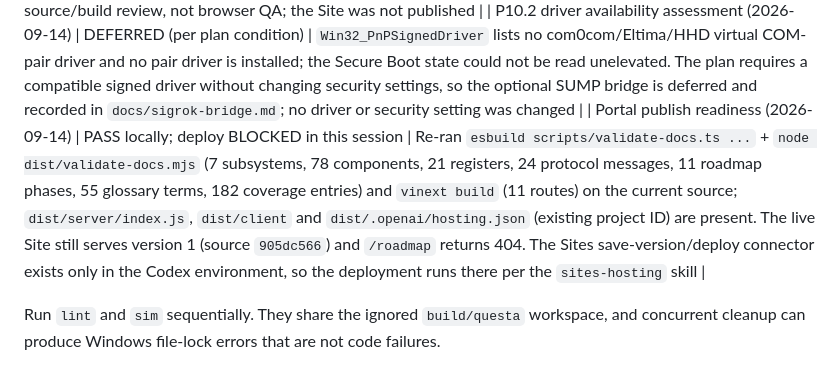
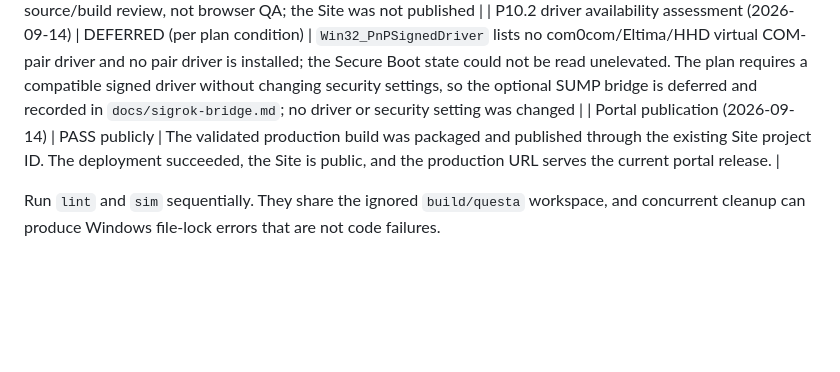
Before and after one commit to linggaaradhanas22/logic-analyzer, a Markdown page: docs/status.md, the part around one of its changes. Rendered like a GitHub page; blank space fills up the shorter version.

Commit message:
docs: record portal publication

```diff
--- a/docs/status.md
+++ b/docs/status.md
@@ -220,7 +220,7 @@ These results were observed at the fixed project root using the project
 | Portal production build (2026-09-14) | PASS | `vinext build` (Vinext 1.0.0-beta.5 / Vite 8.0.13) completed all five build stages and emitted 11 routes |
 | Portal route render review (2026-09-14) | PASS | `wrangler dev --config dist/server/wrangler.json` on 127.0.0.1:8788: `/`, `/subsystems/fpga-capture`, `/subsystems/host-tools`, `/components/la-trigger`, `/components/la-input-sync`, `/reference/{registers,protocol,decoders,wiring}`, `/verification`, `/roadmap`, `/tooling` and `/glossary` all returned HTTP 200 with content (44-111 KB). This is a source/build review, not browser QA; the Site was not published |
 | P10.2 driver availability assessment (2026-09-14) | DEFERRED (per plan condition) | `Win32_PnPSignedDriver` lists no com0com/Eltima/HHD virtual COM-pair driver and no pair driver is installed; the Secure Boot state could not be read unelevated. The plan requires a compatible signed driver without changing security settings, so the optional SUMP bridge is deferred and recorded in `docs/sigrok-bridge.md`; no driver or security setting was changed |
-| Portal publish readiness (2026-09-14) | PASS locally; deploy BLOCKED in this session | Re-ran `esbuild scripts/validate-docs.ts ...` + `node dist/validate-docs.mjs` (7 subsystems, 78 components, 21 registers, 24 protocol messages, 11 roadmap phases, 55 glossary terms, 182 coverage entries) and `vinext build` (11 routes) on the current source; `dist/server/index.js`, `dist/client` and `dist/.openai/hosting.json` (existing project ID) are present. The live Site still serves version 1 (source `905dc566`) and `/roadmap` returns 404. The Sites save-version/deploy connector exists only in the Codex environment, so the deployment runs there per the `sites-hosting` skill |
+| Portal publication (2026-09-14) | PASS publicly | The validated production build was packaged and published through the existing Site project ID. The deployment succeeded, the Site is public, and the production URL serves the current portal release. |
 
 Run `lint` and `sim` sequentially. They share the ignored
 `build/questa` workspace, and concurrent cleanup can produce Windows file-lock
```
Also changed, not shown: other parts of docs/status.md (+3 -3 lines).
